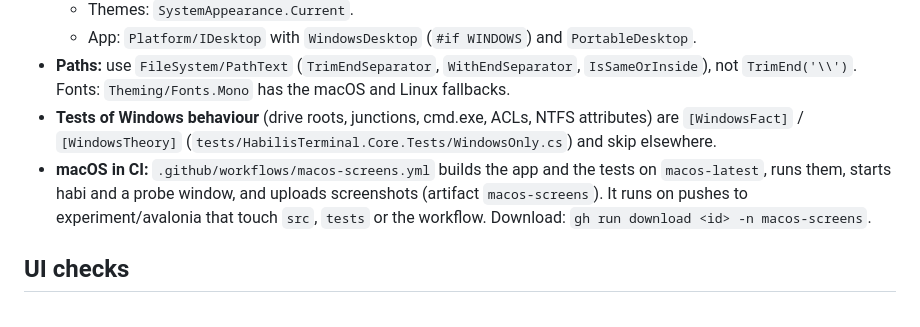
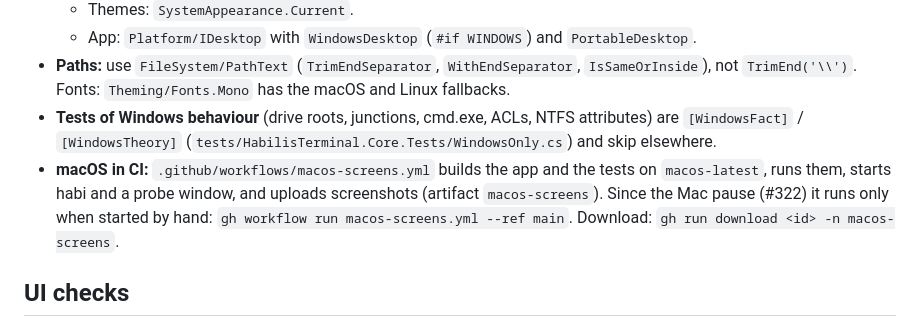
Before and after one commit to voronkovlabs/habilis-terminal, a Markdown page: docs/development.md, the part around the change. GitHub-like rendering.

```diff
--- a/docs/development.md
+++ b/docs/development.md
@@ -46,7 +46,7 @@ dotnet test -c Release --no-build
   - App: `Platform/IDesktop` with `WindowsDesktop` (`#if WINDOWS`) and `PortableDesktop`.
 - **Paths:** use `FileSystem/PathText` (`TrimEndSeparator`, `WithEndSeparator`, `IsSameOrInside`), not `TrimEnd('\\')`. Fonts: `Theming/Fonts.Mono` has the macOS and Linux fallbacks.
 - **Tests of Windows behaviour** (drive roots, junctions, cmd.exe, ACLs, NTFS attributes) are `[WindowsFact]` / `[WindowsTheory]` (`tests/HabilisTerminal.Core.Tests/WindowsOnly.cs`) and skip elsewhere.
-- **macOS in CI:** `.github/workflows/macos-screens.yml` builds the app and the tests on `macos-latest`, runs them, starts habi and a probe window, and uploads screenshots (artifact `macos-screens`). It runs on pushes to experiment/avalonia that touch `src`, `tests` or the workflow. Download: `gh run download <id> -n macos-screens`.
+- **macOS in CI:** `.github/workflows/macos-screens.yml` builds the app and the tests on `macos-latest`, runs them, starts habi and a probe window, and uploads screenshots (artifact `macos-screens`). Since the Mac pause (#322) it runs only when started by hand: `gh workflow run macos-screens.yml --ref main`. Download: `gh run download <id> -n macos-screens`.
 
 ## UI checks
 - **Make a test copy:** `tools/ui/New-TestCopy.ps1 -Name v0.1.1-devN`.
```
Also changed, not shown: README.md (+26 -13 lines), docs/screenshots/mac-copy.png (added), docs/screenshots/mac-drives.png (added), docs/screenshots/mac-main.png (added), 1 other file.
